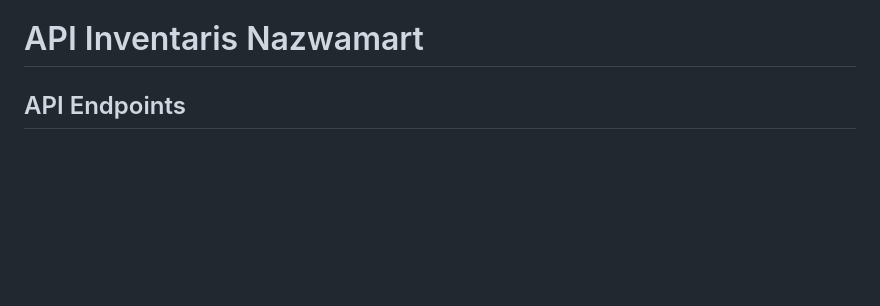
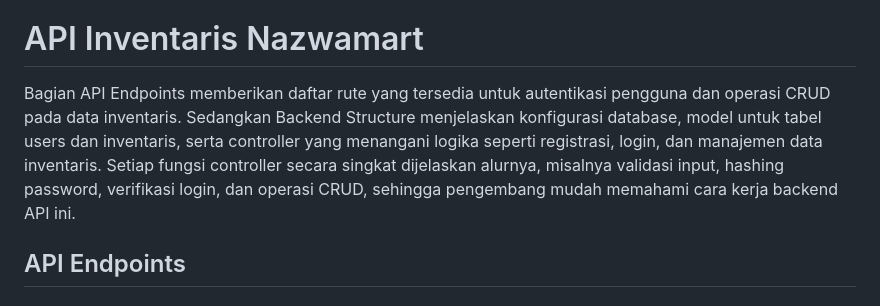
Before and after one commit to Nurafinaa/responsi-2-mobile-H1D023120, a Markdown page: README.md, the part around one of its changes. Drawn GitHub-style; blank space fills up the shorter version.

```diff
--- a/README.md
+++ b/README.md
@@ -7,7 +7,7 @@
 aplikasi mobile ini adalah aplikasi untuk mengelola inventaris toko, dibuat dengan Flutter dan terhubung ke API backend. Aplikasi ini memungkinkan pengguna untuk melakukan CRUD inventaris, mengelola akun melalui login/registrasi, serta menampilkan data inventaris. dengan penjelasan sebagai berikut:
 
 # API Inventaris Nazwamart
-
+Bagian API Endpoints memberikan daftar rute yang tersedia untuk autentikasi pengguna dan operasi CRUD pada data inventaris. Sedangkan Backend Structure menjelaskan konfigurasi database, model untuk tabel users dan inventaris, serta controller yang menangani logika seperti registrasi, login, dan manajemen data inventaris. Setiap fungsi controller secara singkat dijelaskan alurnya, misalnya validasi input, hashing password, verifikasi login, dan operasi CRUD, sehingga pengembang mudah memahami cara kerja backend API ini.
 ##  API Endpoints
 
 ### Autentikasi
```
Also changed, not shown: other parts of README.md (+4 -4 lines).
